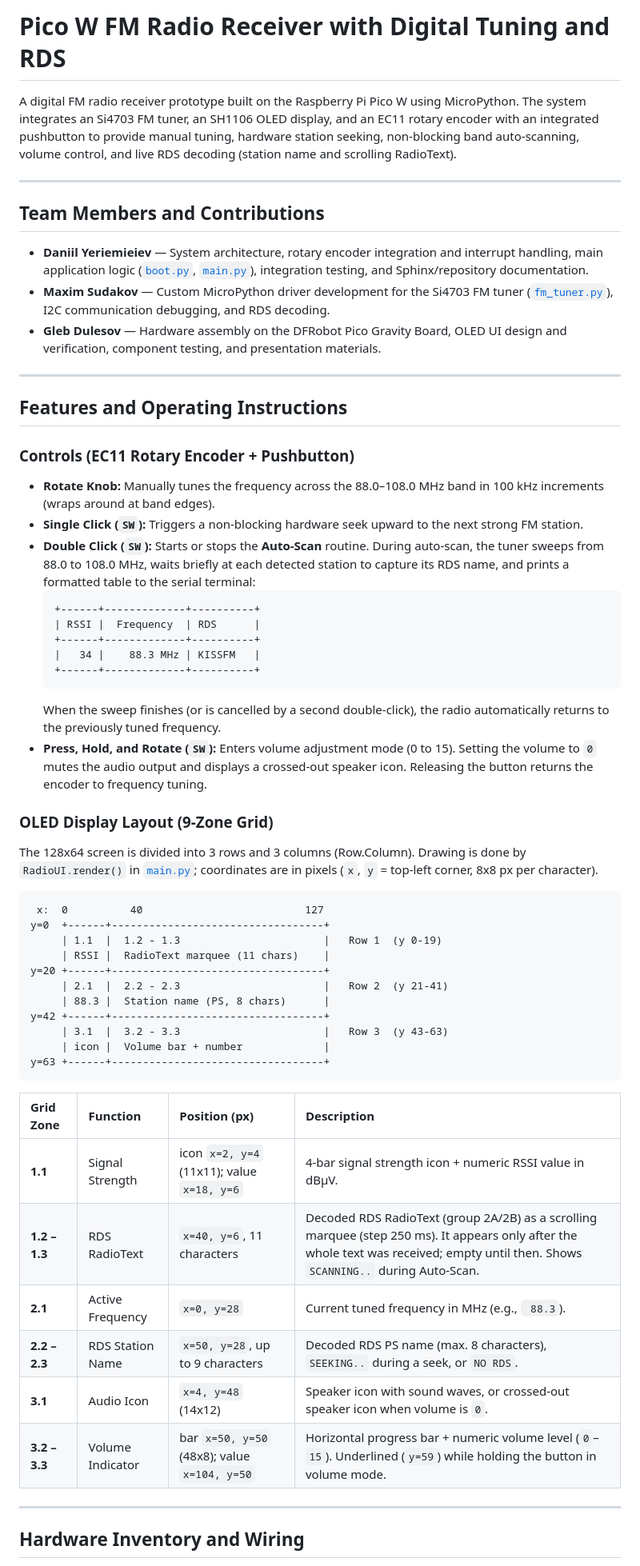
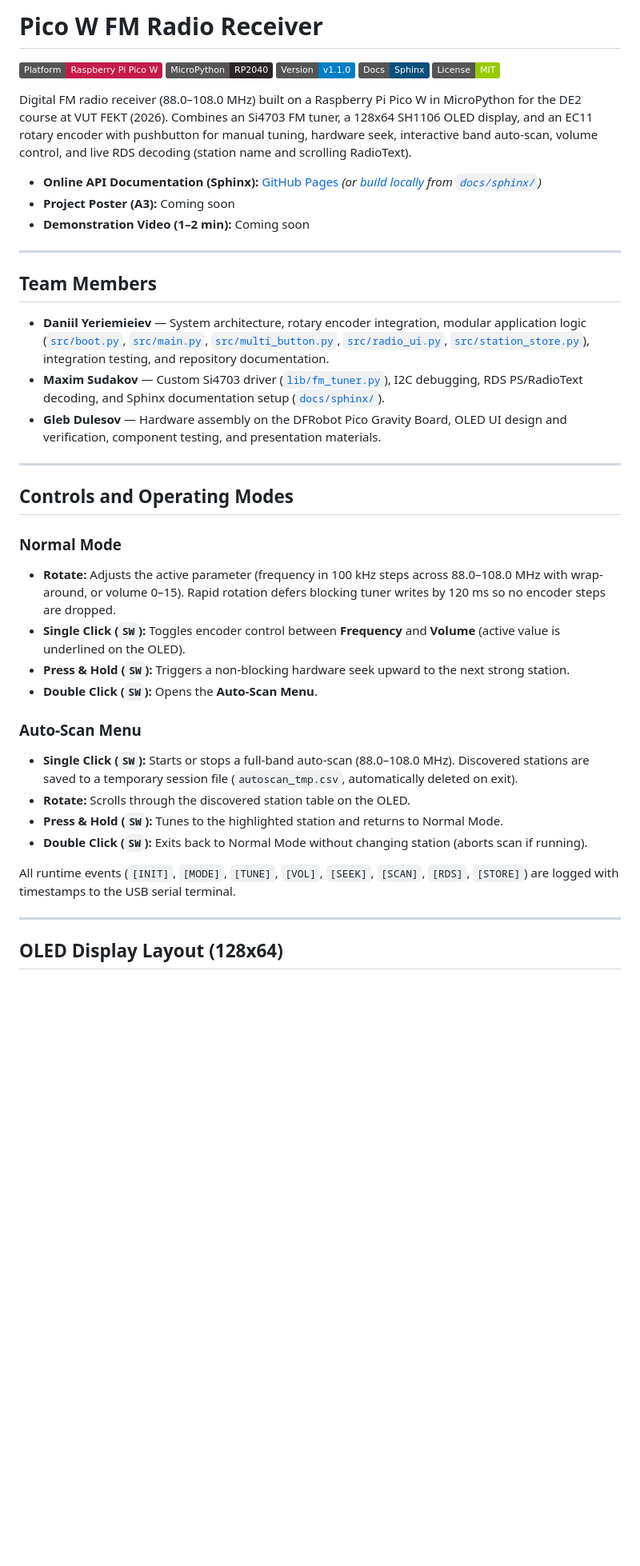
Before and after one commit to daniil-yeriemieiev/pico-fm-receiver, a Markdown page: readme.md, the part around one of its changes. Shown at 80% size. Rendered like a GitHub page; badges without logos; blank space fills up the shorter version.

````diff
--- a/readme.md
+++ b/readme.md
@@ -1,61 +1,44 @@
-# Pico W FM Radio Receiver with Digital Tuning and RDS
+# Pico W FM Radio Receiver
 
-A digital FM radio receiver prototype built on the Raspberry Pi Pico W using MicroPython. The system integrates an Si4703 FM tuner, an SH1106 OLED display, and an EC11 rotary encoder with an integrated pushbutton to provide manual tuning, hardware station seeking, non-blocking band auto-scanning, volume control, and live RDS decoding (station name and scrolling RadioText).
+![Platform](https://img.shields.io/badge/Platform-Raspberry%20Pi%20Pico%20W-C51A4A?logo=raspberrypi&logoColor=white)
+![MicroPython](https://img.shields.io/badge/MicroPython-RP2040-2B2728?logo=micropython&logoColor=white)
+![Version](https://img.shields.io/badge/Version-v1.1.0-blue)
+![Docs](https://img.shields.io/badge/Docs-Sphinx-0A507A?logo=sphinx&logoColor=white)
+![License](https://img.shields.io/badge/License-MIT-green)
+
+Digital FM radio receiver (88.0–108.0 MHz) built on a Raspberry Pi Pico W in MicroPython for the DE2 course at VUT FEKT (2026). Combines an Si4703 FM tuner, a 128x64 SH1106 OLED display, and an EC11 rotary encoder with pushbutton for manual tuning, hardware seek, interactive band auto-scan, volume control, and live RDS decoding (station name and scrolling RadioText).
+
+- **Online API Documentation (Sphinx):** [GitHub Pages](https://daniil-yeriemieiev.github.io/pico-fm-receiver/) *(or [build locally](#building-sphinx-documentation-locally) from [`docs/sphinx/`](docs/sphinx/))*
+- **Project Poster (A3):** Coming soon
+- **Demonstration Video (1–2 min):** Coming soon
 
 ---
 
-## Team Members and Contributions
+## Team Members
 
-- **Daniil Yeriemieiev** — System architecture, rotary encoder integration and interrupt handling, main application logic ([`boot.py`](/src/boot.py), [`main.py`](/src/main.py)), integration testing, and Sphinx/repository documentation.
-- **Maxim Sudakov** — Custom MicroPython driver development for the Si4703 FM tuner ([`fm_tuner.py`](/lib/fm_tuner.py)), I2C communication debugging, and RDS decoding.
+- **Daniil Yeriemieiev** — System architecture, rotary encoder integration, modular application logic ([`src/boot.py`](src/boot.py), [`src/main.py`](src/main.py), [`src/multi_button.py`](src/multi_button.py), [`src/radio_ui.py`](src/radio_ui.py), [`src/station_store.py`](src/station_store.py)), integration testing, and repository documentation.
+- **Maxim Sudakov** — Custom Si4703 driver ([`lib/fm_tuner.py`](lib/fm_tuner.py)), I2C debugging, RDS PS/RadioText decoding, and Sphinx documentation setup ([`docs/sphinx/`](docs/sphinx/)).
 - **Gleb Dulesov** — Hardware assembly on the DFRobot Pico Gravity Board, OLED UI design and verification, component testing, and presentation materials.
 
 ---
 
-## Features and Operating Instructions
+## Controls and Operating Modes
 
-### Controls (EC11 Rotary Encoder + Pushbutton)
-- **Rotate Knob:** Manually tunes the frequency across the 88.0–108.0 MHz band in 100 kHz increments (wraps around at band edges).
-- **Single Click (`SW`):** Triggers a non-blocking hardware seek upward to the next strong FM station.
-- **Double Click (`SW`):** Starts or stops the **Auto-Scan** routine. During auto-scan, the tuner sweeps from 88.0 to 108.0 MHz, waits briefly at each detected station to capture its RDS name, and prints a formatted table to the serial terminal:
-  ```text
-  +------+-------------+----------+
-  | RSSI |  Frequency  | RDS      |
-  +------+-------------+----------+
-  |   34 |    88.3 MHz | KISSFM   |
-  +------+-------------+----------+
-  ```
-  When the sweep finishes (or is cancelled by a second double-click), the radio automatically returns to the previously tuned frequency.
-- **Press, Hold, and Rotate (`SW`):** Enters volume adjustment mode (0 to 15). Setting the volume to `0` mutes the audio output and displays a crossed-out speaker icon. Releasing the button returns the encoder to frequency tuning.
+### Normal Mode
+- **Rotate:** Adjusts the active parameter (frequency in 100 kHz steps across 88.0–108.0 MHz with wrap-around, or volume 0–15). Rapid rotation defers blocking tuner writes by 120 ms so no encoder steps are dropped.
+- **Single Click (`SW`):** Toggles encoder control between **Frequency** and **Volume** (active value is underlined on the OLED).
+- **Press & Hold (`SW`):** Triggers a non-blocking hardware seek upward to the next strong station.
+- **Double Click (`SW`):** Opens the **Auto-Scan Menu**.
 
-### OLED Display Layout (9-Zone Grid)
+### Auto-Scan Menu
+- **Single Click (`SW`):** Starts or stops a full-band auto-scan (88.0–108.0 MHz). Discovered stations are saved to a temporary session file (`autoscan_tmp.csv`, automatically deleted on exit).
+- **Rotate:** Scrolls through the discovered station table on the OLED.
+- **Press & Hold (`SW`):** Tunes to the highlighted station and returns to Normal Mode.
+- **Double Click (`SW`):** Exits back to Normal Mode without changing station (aborts scan if running).
 
-The 128x64 screen is divided into 3 rows and 3 columns (Row.Column). Drawing is done by `RadioUI.render()` in [`main.py`](/src/main.py); coordinates are in pixels (`x`, `y` = top-left corner, 8x8 px per character).
-
-```text
- x:  0          40                          127
-y=0  +------+----------------------------------+
-     | 1.1  |  1.2 - 1.3                       |   Row 1  (y 0-19)
-     | RSSI |  RadioText marquee (11 chars)    |
-y=20 +------+----------------------------------+
-     | 2.1  |  2.2 - 2.3                       |   Row 2  (y 21-41)
-     | 88.3 |  Station name (PS, 8 chars)      |
-y=42 +------+----------------------------------+
-     | 3.1  |  3.2 - 3.3                       |   Row 3  (y 43-63)
-     | icon |  Volume bar + number             |
-y=63 +------+----------------------------------+
-```
-
-| Grid Zone | Function | Position (px) | Description |
-| :--- | :--- | :--- | :--- |
-| **1.1** | Signal Strength | icon `x=2, y=4` (11x11); value `x=18, y=6` | 4-bar signal strength icon + numeric RSSI value in dBµV. |
-| **1.2 – 1.3** | RDS RadioText | `x=40, y=6`, 11 characters | Decoded RDS RadioText (group 2A/2B) as a scrolling marquee (step 250 ms). It appears only after the whole text was received; empty until then. Shows `SCANNING..` during Auto-Scan. |
-| **2.1** | Active Frequency | `x=0, y=28` | Current tuned frequency in MHz (e.g., ` 88.3`). |
-| **2.2 – 2.3** | RDS Station Name | `x=50, y=28`, up to 9 characters | Decoded RDS PS name (max. 8 characters), `SEEKING..` during a seek, or `NO RDS`. |
-| **3.1** | Audio Icon | `x=4, y=48` (14x12) | Speaker icon with sound waves, or crossed-out speaker icon when volume is `0`. |
-| **3.2 – 3.3** | Volume Indicator | bar `x=50, y=50` (48x8); value `x=104, y=50` | Horizontal progress bar + numeric volume level (`0`–`15`). Underlined (`y=59`) while holding the button in volume mode. |
+All runtime events (`[INIT]`, `[MODE]`, `[TUNE]`, `[VOL]`, `[SEEK]`, `[SCAN]`, `[RDS]`, `[STORE]`) are logged with timestamps to the USB serial terminal.
 
 ---
 
-## Hardware Inventory and Wiring
+## OLED Display Layout (128x64)
 
````
Also changed, not shown: other parts of readme.md (+97 -105 lines), docs/images/final.jpg (deleted), docs/images/schematic.jpg, docs/images/temp_schematic.jpg (deleted), 3 other files.
